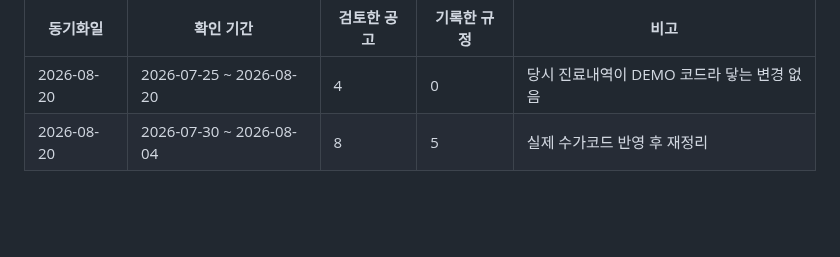
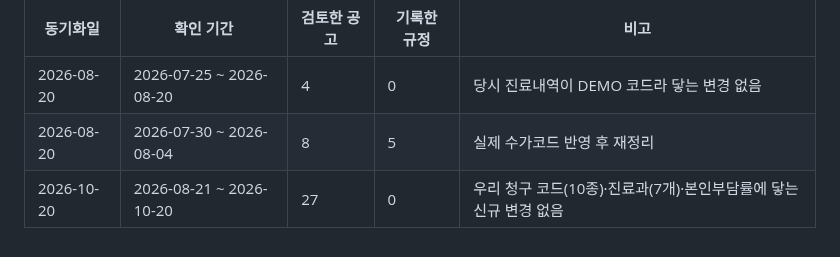
Before and after one commit to t-hajongkim/testhit, a Markdown page: rules/HIRA_RULES.md, the part around one of its changes. Drawn GitHub-style; blank space fills up the shorter version.

Commit message:
rules: HIRA 규정 동기화 2026-10-20 (변경 없음)
Co-authored-by: Copilot <223556219+Copilot@users.noreply.github.com>

```diff
--- a/rules/HIRA_RULES.md
+++ b/rules/HIRA_RULES.md
@@ -147,3 +147,4 @@ AI 가 환자 진료내역과 대조하는 근거 문서입니다. `hira-rule-sy
 |---|---|---|---|---|
 | 2026-08-20 | 2026-07-25 ~ 2026-08-20 | 4 | 0 | 당시 진료내역이 DEMO 코드라 닿는 변경 없음 |
 | 2026-08-20 | 2026-07-30 ~ 2026-08-04 | 8 | 5 | 실제 수가코드 반영 후 재정리 |
+| 2026-10-20 | 2026-08-21 ~ 2026-10-20 | 27 | 0 | 우리 청구 코드(10종)·진료과(7개)·본인부담률에 닿는 신규 변경 없음 |
```
Also changed, not shown: other parts of rules/HIRA_RULES.md (+1 -1 lines).
